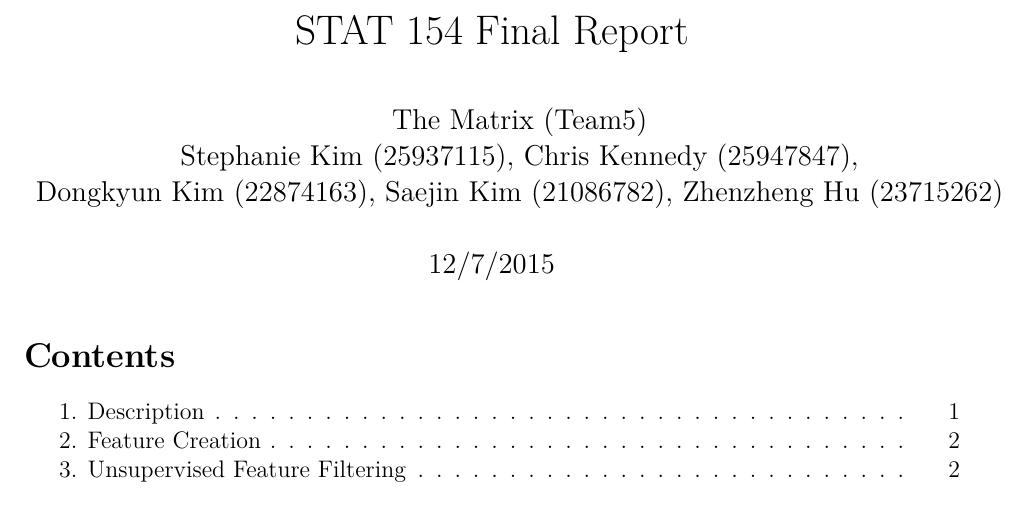
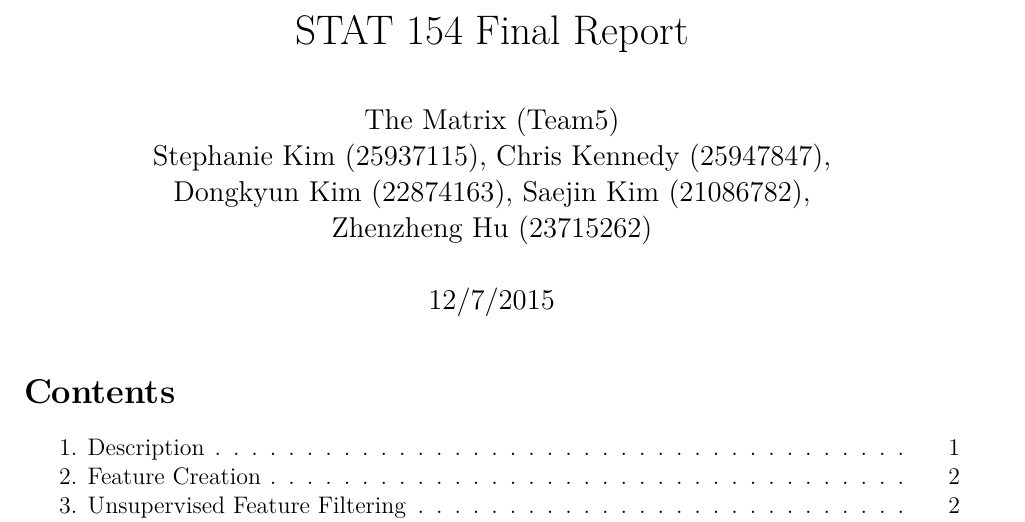
Before and after one commit to ck37/the-matrix-154, an R Markdown document (stat154-the-matrix-final-report.Rmd): part of page 1 of 6, cut so that both start at the same text. Rendered offline with R 4.5, knitr and Pandoc, then LaTeX, with nearby package versions.

Commit message:
saejin's sid

```diff
--- a/stat154-the-matrix-final-report.Rmd
+++ b/stat154-the-matrix-final-report.Rmd
@@ -3,7 +3,8 @@ title: STAT 154 Final Report
 author: |
     | The Matrix (Team5)
     | Stephanie Kim (25937115), Chris Kennedy (25947847),
-    | Dongkyun Kim (22874163), Saejin Kim (21086782), Zhenzheng Hu (23715262)
+    | Dongkyun Kim (22874163), Saejin Kim (21086782),
+    | Zhenzheng Hu (23715262)
 date: "12/7/2015"
 output:
   pdf_document:
```
Also changed, not shown: stat154-the-matrix-final-report.tex.
